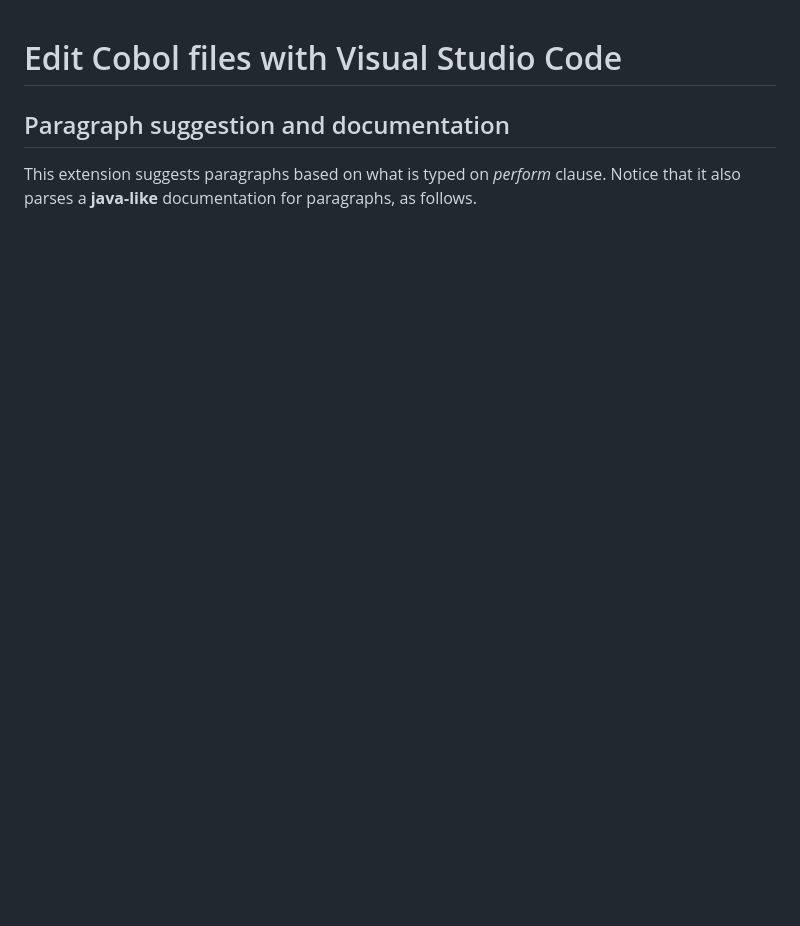
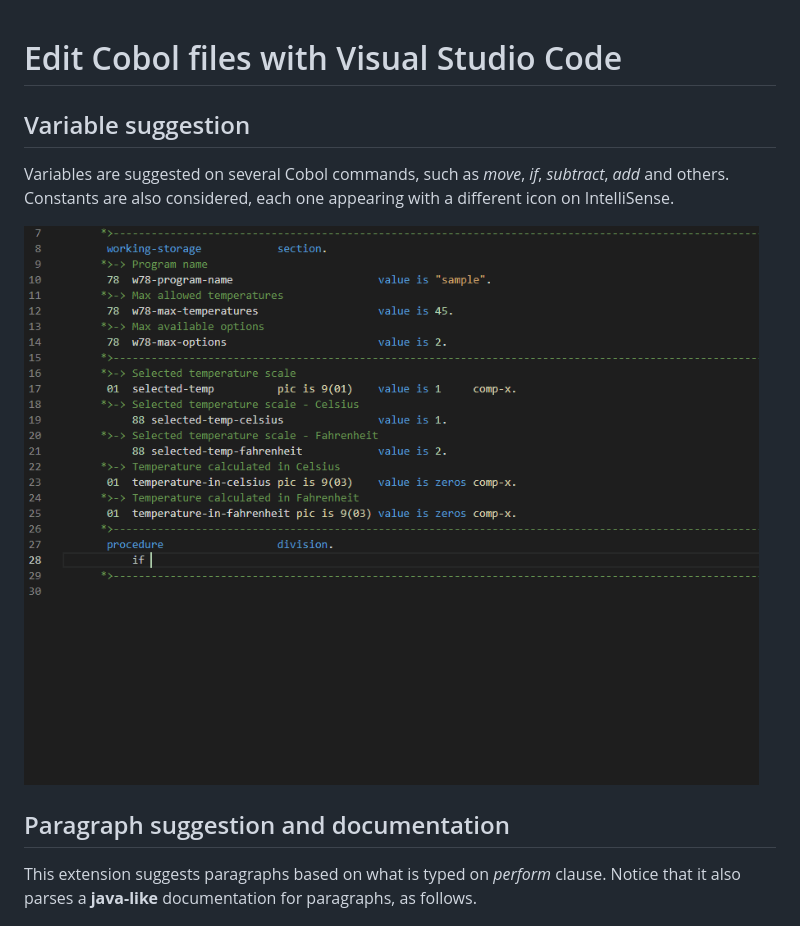
Before and after one commit to RechInformatica/rech-editor-cobol, a Markdown page: README.md, the part around the change. GitHub-like rendering; pictures changed too: doc/suggestion/variable-suggestion.gif (added); blank space fills up the shorter version.

```diff
--- a/README.md
+++ b/README.md
@@ -1,4 +1,9 @@
 # Edit Cobol files with Visual Studio Code
+
+## Variable suggestion
+Variables are suggested on several Cobol commands, such as _move_, _if_, _subtract_, _add_ and others. Constants are also considered, each one appearing with a different icon on IntelliSense.
+
+!['variable-suggestion' variable-suggestion](doc/suggestion/variable-suggestion.gif)
 
 ## Paragraph suggestion and documentation
 This extension suggests paragraphs based on what is typed on _perform_ clause. Notice that it also parses a **java-like** documentation for paragraphs, as follows.
```
